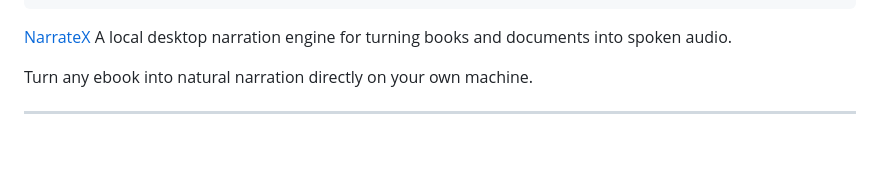
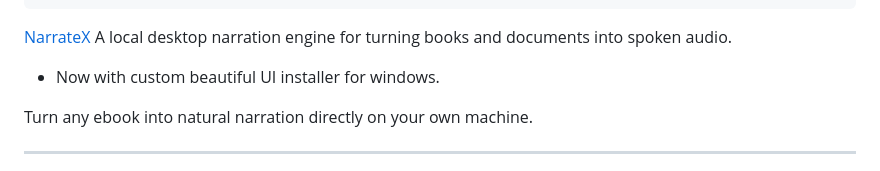
Before and after one commit to oernster/crankthecode, a Markdown page: posts/narratex.md, the part around the change printed below. GitHub-like rendering; blank space fills up the shorter version.

Commit message:
Update NarrateX post and iconography.

```diff
--- a/posts/narratex.md
+++ b/posts/narratex.md
@@ -16,7 +16,9 @@ thumb_image: /static/images/narratex-icon.png
 title: NarrateX
 ---
 
-[NarrateX](https://github.com/oernster/NarrateX) A local desktop narration engine for turning books and documents into spoken audio.
+[NarrateX](https://github.com/oernster/NarrateX/releases) A local desktop narration engine for turning books and documents into spoken audio.
+
+- Now with custom beautiful UI installer for windows.
 
 <div style="text-align:center; font-size:1.2em; margin: 1em 0;">
 Turn any ebook into natural narration directly on your own machine.
```
Also changed, not shown: other parts of posts/narratex.md (+1 -1 lines), static/images/narratex-icon.png, static/images/narratex.png, 5 other files.
